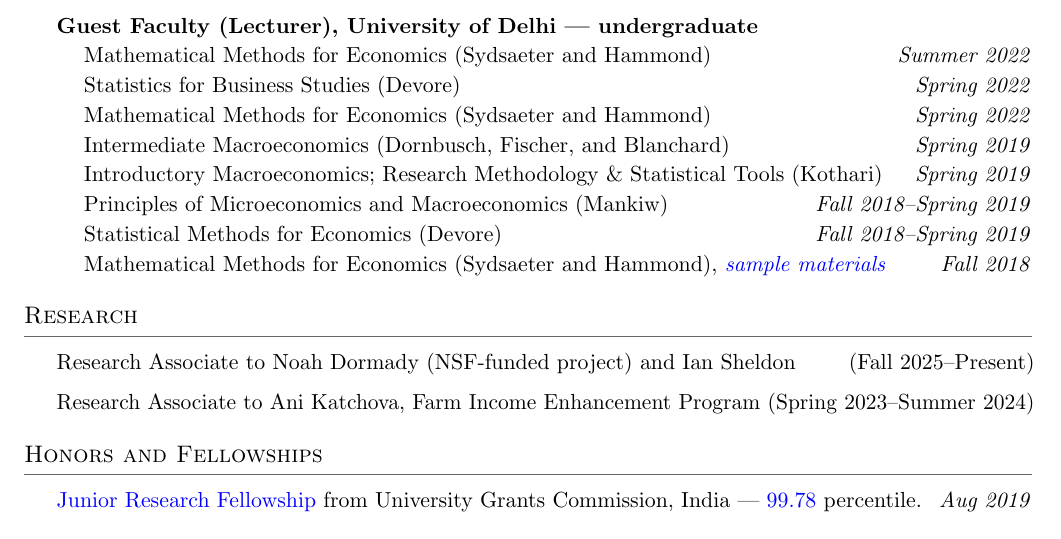
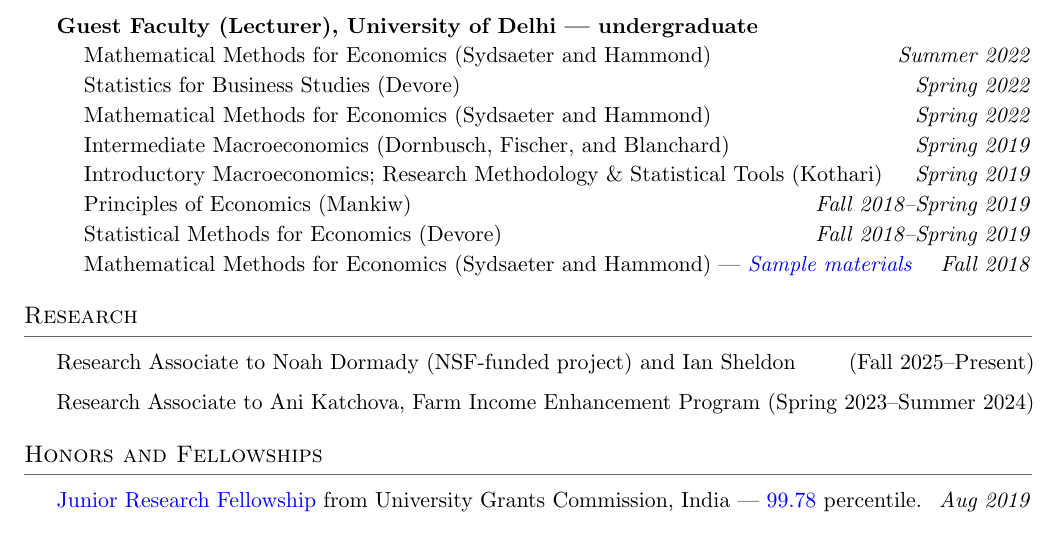
Before and after one commit to vishavdeeps95/vishavdeep_cv-main-, a LaTeX CV (main.tex): part of page 2 of 3, cut so that both start at the same text. Compiled offline with pdfLaTeX.

Commit message:
Updates from Overleaf

```diff
--- a/main.tex
+++ b/main.tex
@@ -177,9 +177,9 @@
 \item Mathematical Methods for Economics (Sydsaeter and Hammond) \hfill \textit{Spring 2022}
 \item Intermediate Macroeconomics (Dornbusch, Fischer, and Blanchard) \hfill \textit{Spring 2019}
 \item Introductory Macroeconomics; Research Methodology \& Statistical Tools (Kothari) \hfill \textit{Spring 2019}
-\item Principles of Microeconomics and Macroeconomics (Mankiw) \hfill \textit{Fall 2018--Spring 2019}
+\item Principles of Economics (Mankiw) \hfill \textit{Fall 2018--Spring 2019}
 \item Statistical Methods for Economics (Devore) \hfill \textit{Fall 2018--Spring 2019}
-\item Mathematical Methods for Economics (Sydsaeter and Hammond), \href{https://drive.google.com/drive/folders/1rdvYT-LeTV4SWpAt8DZqX7DD4lrPtz9E?usp=sharing}{\textit{sample materials}} \hfill \textit{Fall 2018}
+\item Mathematical Methods for Economics (Sydsaeter and Hammond) --- \href{https://drive.google.com/drive/folders/1rdvYT-LeTV4SWpAt8DZqX7DD4lrPtz9E?usp=sharing}{\textit{Sample materials}} \hfill \textit{Fall 2018}
 \end{rSubsection}
 \end{rSection}
 
```
